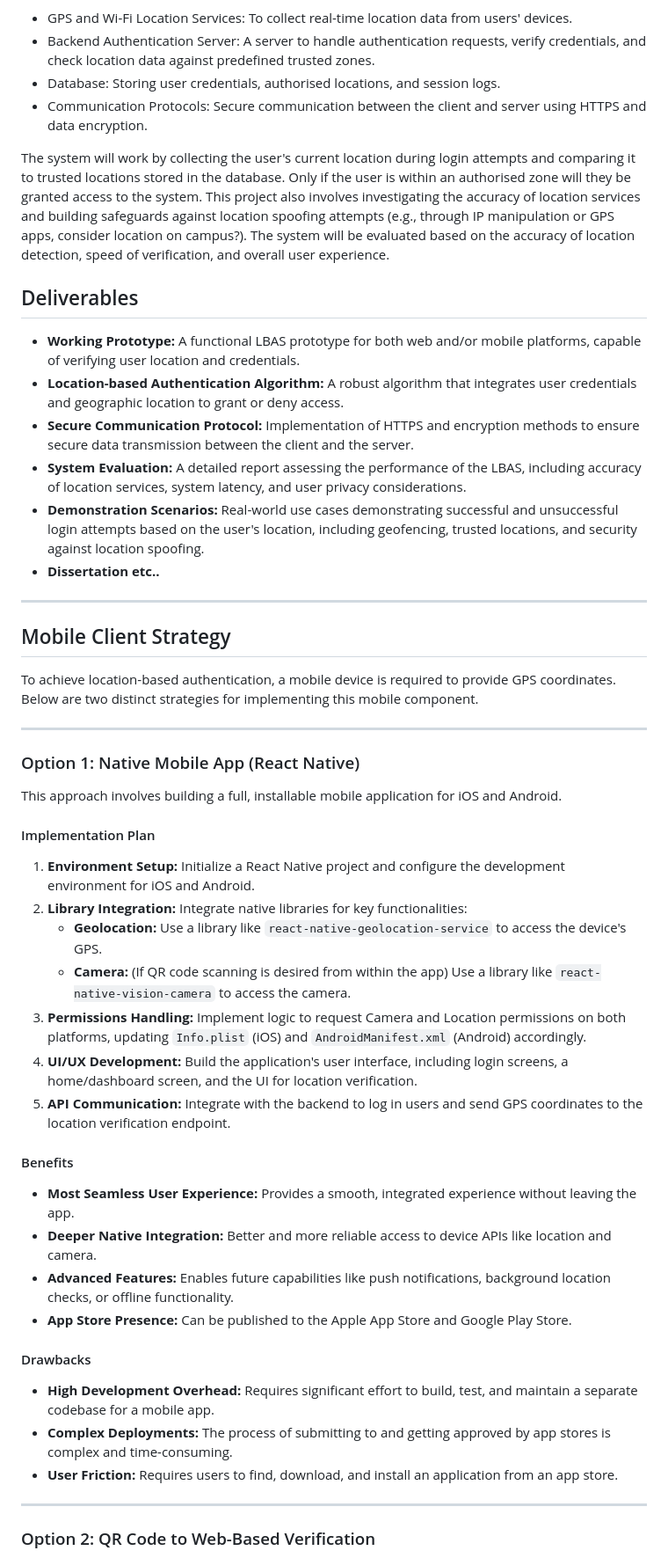
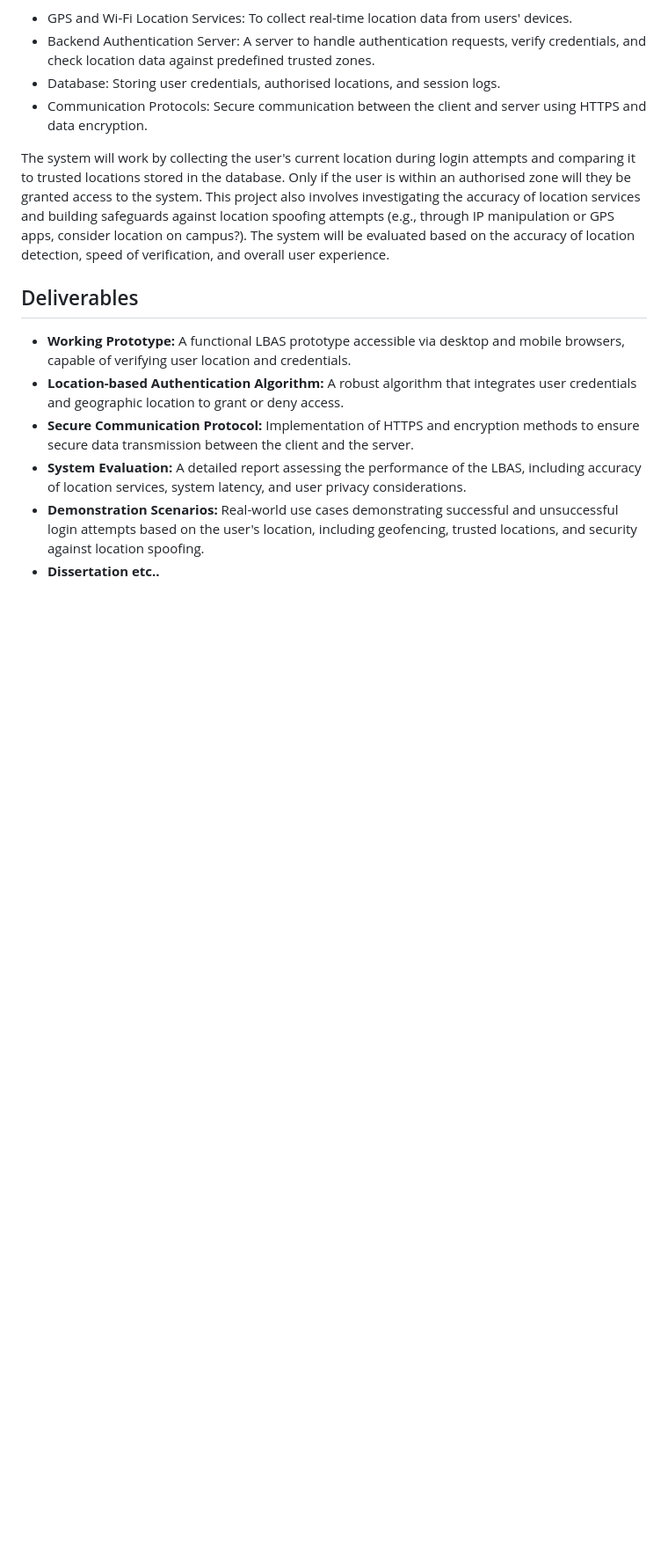
Before and after one commit to Vytautasmart/Location-Based-Authentication-System, a Markdown page: README.md, the part around one of its changes. Shown at 88% size. Drawn GitHub-style; blank space fills up the shorter version.

```diff
--- a/README.md
+++ b/README.md
@@ -13,46 +13,9 @@ The system will work by collecting the user's current location during login atte
 
 ## Deliverables
 
-- **Working Prototype:** A functional LBAS prototype for both web and/or mobile platforms, capable of verifying user location and credentials.
+- **Working Prototype:** A functional LBAS prototype accessible via desktop and mobile browsers, capable of verifying user location and credentials.
 - **Location-based Authentication Algorithm:** A robust algorithm that integrates user credentials and geographic location to grant or deny access.
 - **Secure Communication Protocol:** Implementation of HTTPS and encryption methods to ensure secure data transmission between the client and the server.
 - **System Evaluation:** A detailed report assessing the performance of the LBAS, including accuracy of location services, system latency, and user privacy considerations.
 - **Demonstration Scenarios:** Real-world use cases demonstrating successful and unsuccessful login attempts based on the user's location, including geofencing, trusted locations, and security against location spoofing.
 - **Dissertation etc..**
-
----
-
-## Mobile Client Strategy
-
-To achieve location-based authentication, a mobile device is required to provide GPS coordinates. Below are two distinct strategies for implementing this mobile component.
-
----
-
-### Option 1: Native Mobile App (React Native)
-
-This approach involves building a full, installable mobile application for iOS and Android.
-
-#### Implementation Plan
-1.  **Environment Setup:** Initialize a React Native project and configure the development environment for iOS and Android.
-2.  **Library Integration:** Integrate native libraries for key functionalities:
-    - **Geolocation:** Use a library like `react-native-geolocation-service` to access the device's GPS.
-    - **Camera:** (If QR code scanning is desired from within the app) Use a library like `react-native-vision-camera` to access the camera.
-3.  **Permissions Handling:** Implement logic to request Camera and Location permissions on both platforms, updating `Info.plist` (iOS) and `AndroidManifest.xml` (Android) accordingly.
-4.  **UI/UX Development:** Build the application's user interface, including login screens, a home/dashboard screen, and the UI for location verification.
-5.  **API Communication:** Integrate with the backend to log in users and send GPS coordinates to the location verification endpoint.
-
-#### Benefits
-- **Most Seamless User Experience:** Provides a smooth, integrated experience without leaving the app.
-- **Deeper Native Integration:** Better and more reliable access to device APIs like location and camera.
-- **Advanced Features:** Enables future capabilities like push notifications, background location checks, or offline functionality.
-- **App Store Presence:** Can be published to the Apple App Store and Google Play Store.
-
-#### Drawbacks
-- **High Development Overhead:** Requires significant effort to build, test, and maintain a separate codebase for a mobile app.
-- **Complex Deployments:** The process of submitting to and getting approved by app stores is complex and time-consuming.
-- **User Friction:** Requires users to find, download, and install an application from an app store.
-
----
-
-### Option 2: QR Code to Web-Based Verification
-
```
Also changed, not shown: other parts of README.md (+1 -27 lines).
